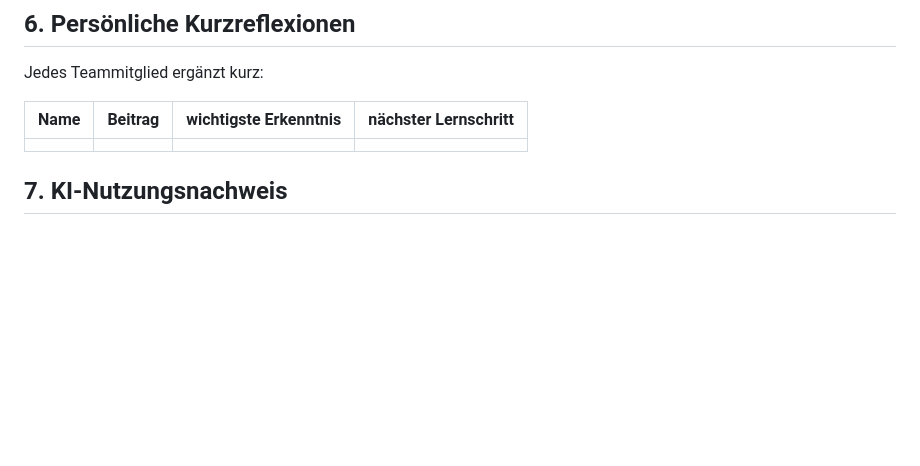
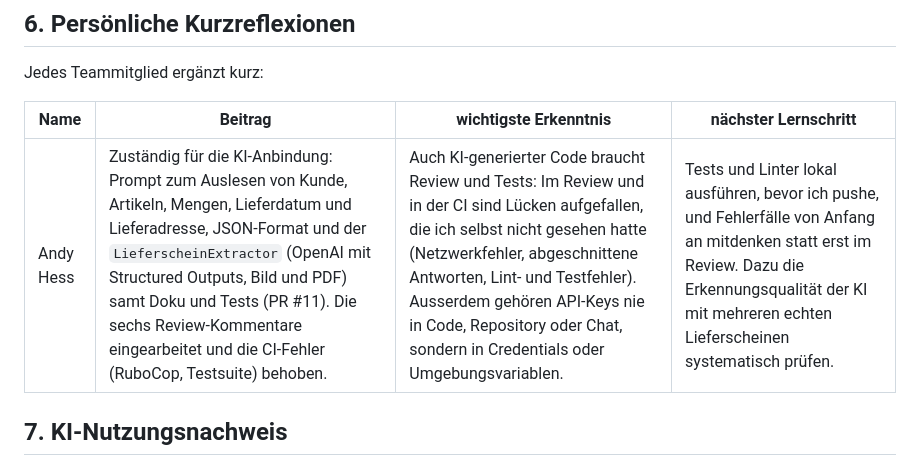
Before and after one commit to csiocc/M426-Projekt, a Markdown page: portfolio.md, the part around the change. GitHub-like rendering; blank space fills up the shorter version.

Commit message:
persöndliche kurzreflexionen hinzugefügt

```diff
--- a/portfolio.md
+++ b/portfolio.md
@@ -135,7 +135,7 @@ Jedes Teammitglied ergänzt kurz:
 
 | Name | Beitrag | wichtigste Erkenntnis | nächster Lernschritt |
 | ---- | ------- | --------------------- | -------------------- |
-|      |         |                       |                      |
+| Andy Hess | Zuständig für die KI-Anbindung: Prompt zum Auslesen von Kunde, Artikeln, Mengen, Lieferdatum und Lieferadresse, JSON-Format und der `LieferscheinExtractor` (OpenAI mit Structured Outputs, Bild und PDF) samt Doku und Tests (PR #11). Die sechs Review-Kommentare eingearbeitet und die CI-Fehler (RuboCop, Testsuite) behoben. | Auch KI-generierter Code braucht Review und Tests: Im Review und in der CI sind Lücken aufgefallen, die ich selbst nicht gesehen hatte (Netzwerkfehler, abgeschnittene Antworten, Lint- und Testfehler). Ausserdem gehören API-Keys nie in Code, Repository oder Chat, sondern in Credentials oder Umgebungsvariablen. | Tests und Linter lokal ausführen, bevor ich pushe, und Fehlerfälle von Anfang an mitdenken statt erst im Review. Dazu die Erkennungsqualität der KI mit mehreren echten Lieferscheinen systematisch prüfen. |
 
 ## 7. KI-Nutzungsnachweis
 
```
